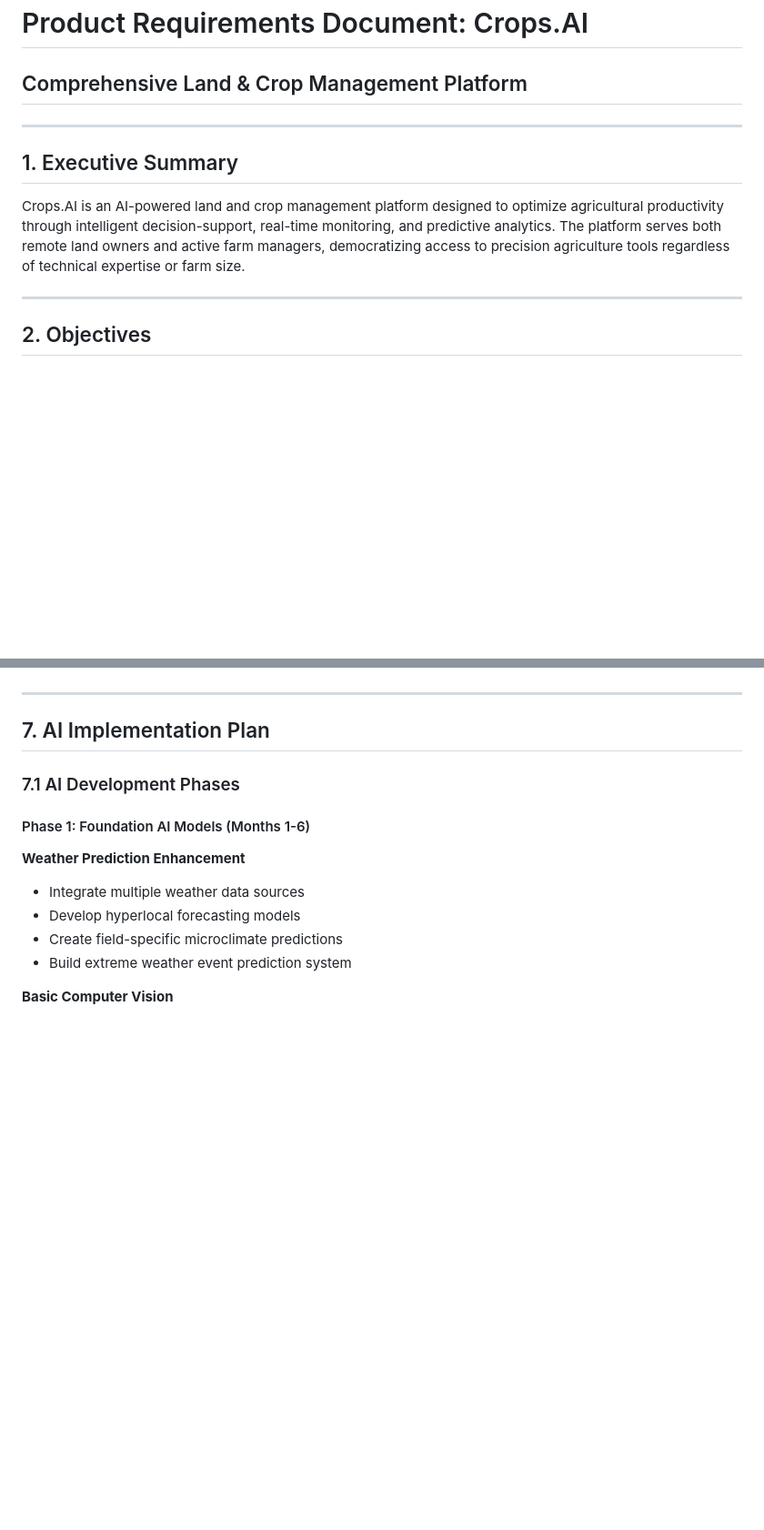
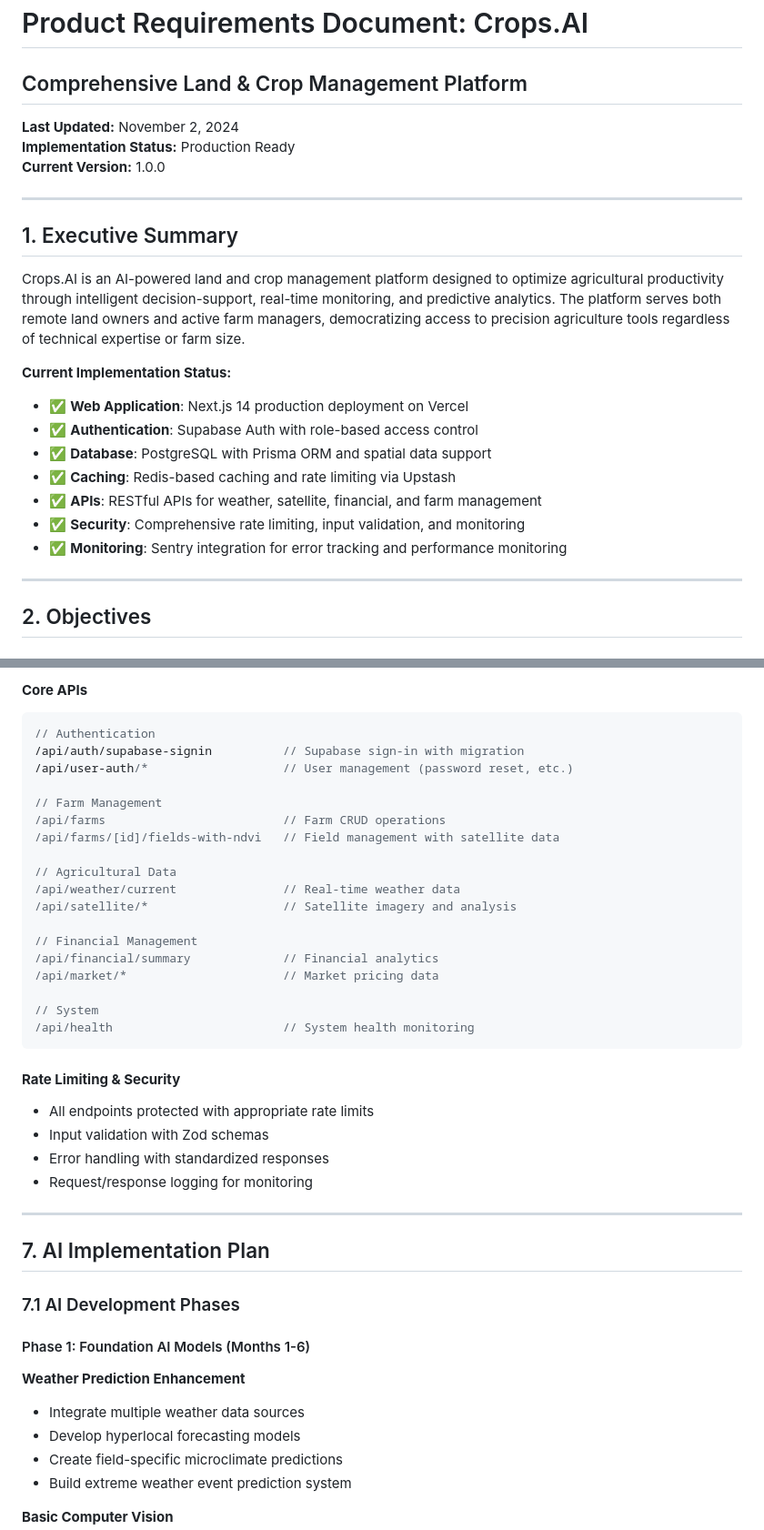
Before and after one commit to omerkhurshid/crops-ai, a Markdown page: PRD.md, 2 parts joined by grey strips. Shown at 91% size. GitHub-like rendering; blank space fills up the shorter version.

````diff
--- a/PRD.md
+++ b/PRD.md
@@ -1,11 +1,24 @@
 # Product Requirements Document: Crops.AI
 ## Comprehensive Land & Crop Management Platform
+
+**Last Updated:** November 2, 2024
+**Implementation Status:** Production Ready
+**Current Version:** 1.0.0
 
 ---
 
 ## 1. Executive Summary
 
 Crops.AI is an AI-powered land and crop management platform designed to optimize agricultural productivity through intelligent decision-support, real-time monitoring, and predictive analytics. The platform serves both remote land owners and active farm managers, democratizing access to precision agriculture tools regardless of technical expertise or farm size.
+
+**Current Implementation Status:**
+- ✅ **Web Application**: Next.js 14 production deployment on Vercel
+- ✅ **Authentication**: Supabase Auth with role-based access control
+- ✅ **Database**: PostgreSQL with Prisma ORM and spatial data support
+- ✅ **Caching**: Redis-based caching and rate limiting via Upstash
+- ✅ **APIs**: RESTful APIs for weather, satellite, financial, and farm management
+- ✅ **Security**: Comprehensive rate limiting, input validation, and monitoring
+- ✅ **Monitoring**: Sentry integration for error tracking and performance monitoring
 
 ---
 
@@ -306,3 +363,30 @@ Crops.AI is an AI-powered land and crop management platform designed to optimize
+#### **Core APIs**
+```typescript
+// Authentication
+/api/auth/supabase-signin          // Supabase sign-in with migration
+/api/user-auth/*                   // User management (password reset, etc.)
+
+// Farm Management
+/api/farms                         // Farm CRUD operations
+/api/farms/[id]/fields-with-ndvi   // Field management with satellite data
+
+// Agricultural Data
+/api/weather/current               // Real-time weather data
+/api/satellite/*                   // Satellite imagery and analysis
+
+// Financial Management
+/api/financial/summary             // Financial analytics
+/api/market/*                      // Market pricing data
+
+// System
+/api/health                        // System health monitoring
+```
+
+#### **Rate Limiting & Security**
+- All endpoints protected with appropriate rate limits
+- Input validation with Zod schemas
+- Error handling with standardized responses
+- Request/response logging for monitoring
 
 ---
 
````
Also changed, not shown: other parts of PRD.md (+116 -72 lines).
